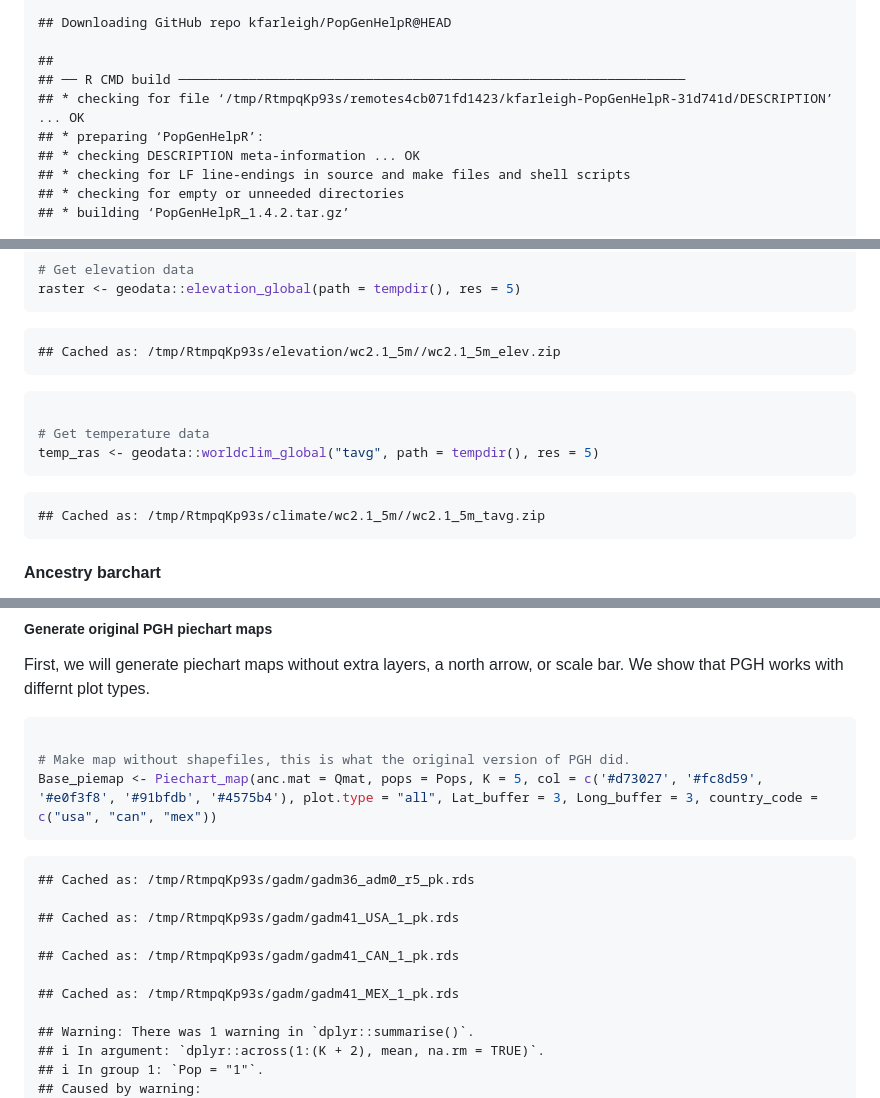
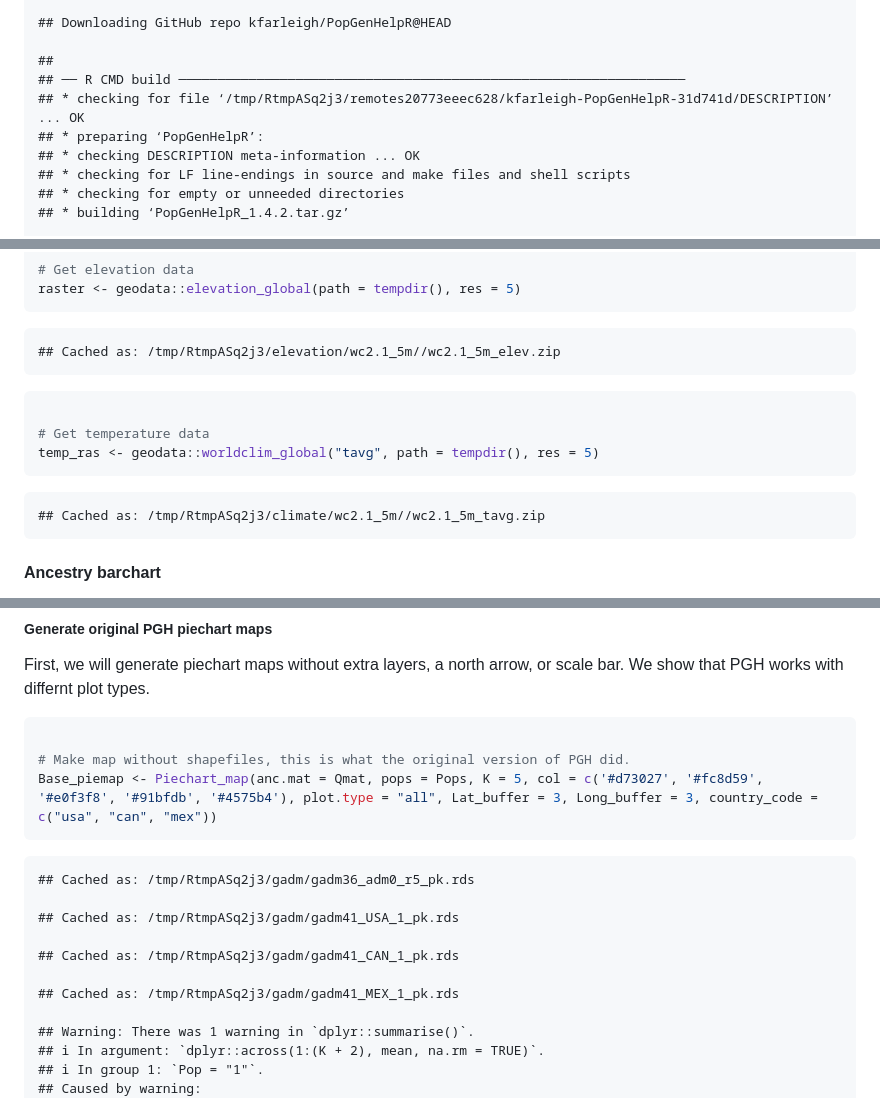
Before and after one commit to kfarleigh/PopGenHelpR, a Markdown page: articles/PGH_viztests.md, 3 parts joined by grey strips. Rendered like a GitHub page.

Commit message:
Deploying to gh-pages from @ kfarleigh/PopGenHelpR@31d741de9fc441428b954c8e6a24007a490a3022 🚀

````diff
--- a/articles/PGH_viztests.md
+++ b/articles/PGH_viztests.md
@@ -35,7 +35,7 @@ devtools::install_github("kfarleigh/PopGenHelpR")
 
     ##
     ## ── R CMD build ─────────────────────────────────────────────────────────────────
-    ## * checking for file ‘/tmp/RtmpqKp93s/remotes4cb071fd1423/kfarleigh-PopGenHelpR-31d741d/DESCRIPTION’ ... OK
+    ## * checking for file ‘/tmp/RtmpASq2j3/remotes20773eeec628/kfarleigh-PopGenHelpR-31d741d/DESCRIPTION’ ... OK
     ## * preparing ‘PopGenHelpR’:
     ## * checking DESCRIPTION meta-information ... OK
     ## * checking for LF line-endings in source and make files and shell scripts
@@ -72,7 +72,7 @@ shapefiles <- shapefiles[1:8]
 raster <- geodata::elevation_global(path = tempdir(), res = 5)
 ```
 
-    ## Cached as: /tmp/RtmpqKp93s/elevation/wc2.1_5m//wc2.1_5m_elev.zip
+    ## Cached as: /tmp/RtmpASq2j3/elevation/wc2.1_5m//wc2.1_5m_elev.zip
 
 ``` r
 
@@ -80,7 +80,7 @@ raster <- geodata::elevation_global(path = tempdir(), res = 5)
 temp_ras <- geodata::worldclim_global("tavg", path = tempdir(), res = 5)
 ```
 
-    ## Cached as: /tmp/RtmpqKp93s/climate/wc2.1_5m//wc2.1_5m_tavg.zip
+    ## Cached as: /tmp/RtmpASq2j3/climate/wc2.1_5m//wc2.1_5m_tavg.zip
 
 #### Ancestry barchart
 
@@ -295,13 +295,13 @@ arrow, or scale bar. We show that PGH works with differnt plot types.
 Base_piemap <- Piechart_map(anc.mat = Qmat, pops = Pops, K = 5, col = c('#d73027', '#fc8d59', '#e0f3f8', '#91bfdb', '#4575b4'), plot.type = "all", Lat_buffer = 3, Long_buffer = 3, country_code = c("usa", "can", "mex"))
 ```
 
-    ## Cached as: /tmp/RtmpqKp93s/gadm/gadm36_adm0_r5_pk.rds
+    ## Cached as: /tmp/RtmpASq2j3/gadm/gadm36_adm0_r5_pk.rds
 
-    ## Cached as: /tmp/RtmpqKp93s/gadm/gadm41_USA_1_pk.rds
+    ## Cached as: /tmp/RtmpASq2j3/gadm/gadm41_USA_1_pk.rds
 
-    ## Cached as: /tmp/RtmpqKp93s/gadm/gadm41_CAN_1_pk.rds
+    ## Cached as: /tmp/RtmpASq2j3/gadm/gadm41_CAN_1_pk.rds
 
-    ## Cached as: /tmp/RtmpqKp93s/gadm/gadm41_MEX_1_pk.rds
+    ## Cached as: /tmp/RtmpASq2j3/gadm/gadm41_MEX_1_pk.rds
 
     ## Warning: There was 1 warning in `dplyr::summarise()`.
     ## ℹ In argument: `dplyr::across(1:(K + 2), mean, na.rm = TRUE)`.
````
Also changed, not shown: articles/PopGenHelpR_MakingMaps.md (+6 -6 lines), reference/Fst_dat.md (+1 -1 lines), reference/figures/PGH_logo_stickersize_png.png, 5 other files.
